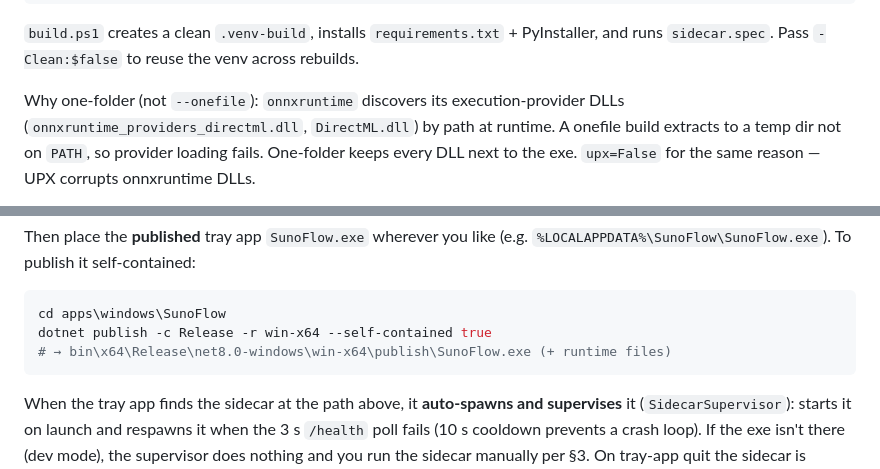
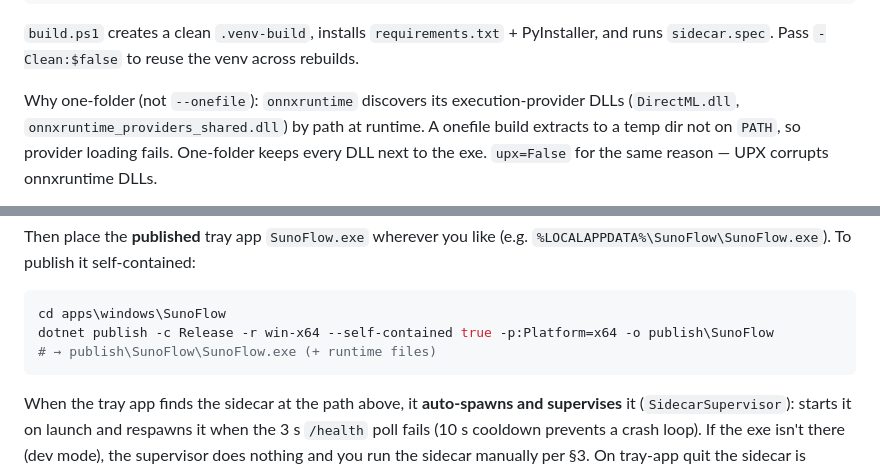
Before and after one commit to prasenjeet-symon/sunoflow, a Markdown page: docs/BUILD_WINDOWS.md, 2 parts joined by grey strips. Drawn GitHub-style.

````diff
--- a/docs/BUILD_WINDOWS.md
+++ b/docs/BUILD_WINDOWS.md
@@ -181,7 +187,7 @@ PyInstaller, and runs `sidecar.spec`. Pass `-Clean:$false` to reuse the venv
 across rebuilds.
 
 Why one-folder (not `--onefile`): `onnxruntime` discovers its execution-provider
-DLLs (`onnxruntime_providers_directml.dll`, `DirectML.dll`) by path at runtime.
+DLLs (`DirectML.dll`, `onnxruntime_providers_shared.dll`) by path at runtime.
 A onefile build extracts to a temp dir not on `PATH`, so provider loading fails.
 One-folder keeps every DLL next to the exe. `upx=False` for the same reason —
 UPX corrupts onnxruntime DLLs.
@@ -241,8 +250,8 @@ Then place the **published** tray app `SunoFlow.exe` wherever you like (e.g.
 
 ```powershell
 cd apps\windows\SunoFlow
-dotnet publish -c Release -r win-x64 --self-contained true
-# → bin\x64\Release\net8.0-windows\win-x64\publish\SunoFlow.exe (+ runtime files)
+dotnet publish -c Release -r win-x64 --self-contained true -p:Platform=x64 -o publish\SunoFlow
+# → publish\SunoFlow\SunoFlow.exe (+ runtime files)
 ```
 
 When the tray app finds the sidecar at the path above, it **auto-spawns and
````
Also changed, not shown: other parts of docs/BUILD_WINDOWS.md (+19 -10 lines), apps/windows/README.md (+35 -14 lines), sidecars/windows/PACKAGING.md (+11 -8 lines).
